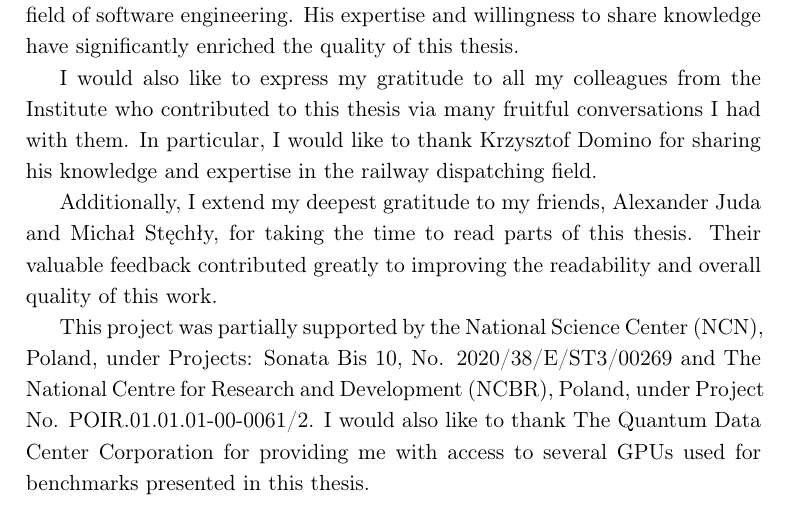
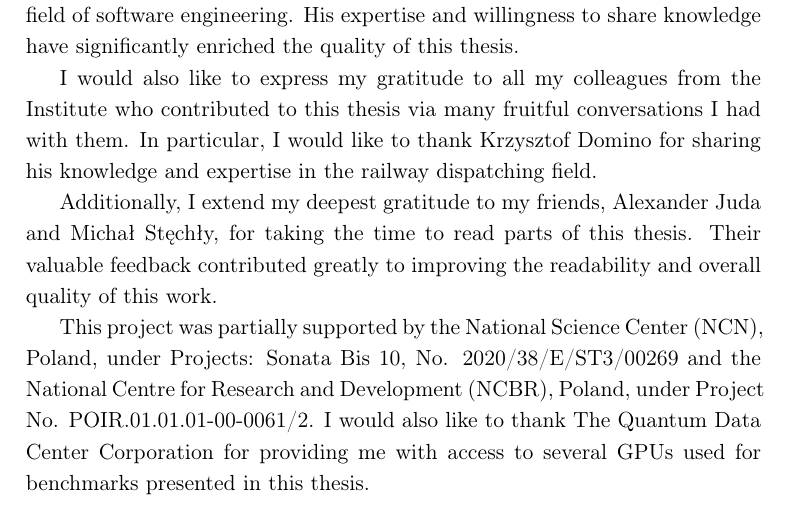
Before and after one commit to dexter2206/phd-thesis, a LaTeX thesis (main.tex, which reads acknowledgements.tex): part of page 5 of 108, cut so that both start at the same text. Compiled offline with pdfLaTeX.

Commit message:
clean up

```diff
--- a/acknowledgements.tex
+++ b/acknowledgements.tex
@@ -9,7 +9,7 @@ I would also like to express my gratitude to all my colleagues from the Institut
 Additionally, I extend my deepest gratitude to my friends, Alexander Juda and Michał Stęchły, for taking the time to read parts of this thesis. Their valuable feedback contributed greatly to improving the readability and overall quality of this work.
 
 This project was partially supported by the National Science Center (NCN), Poland, under Projects: Sonata Bis 10, No. 2020/38/E/ST3/00269
-and The National Centre for Research and Development (NCBR), Poland, under Project No. POIR.01.01.01-00-0061/2. I would also like to thank The Quantum Data Center Corporation for providing me with access to several GPUs used for benchmarks presented in this thesis.
+and the National Centre for Research and Development (NCBR), Poland, under Project No. POIR.01.01.01-00-0061/2. I would also like to thank The Quantum Data Center Corporation for providing me with access to several GPUs used for benchmarks presented in this thesis.
 
 %%% Local Variables:
 %%% mode: latex
```
